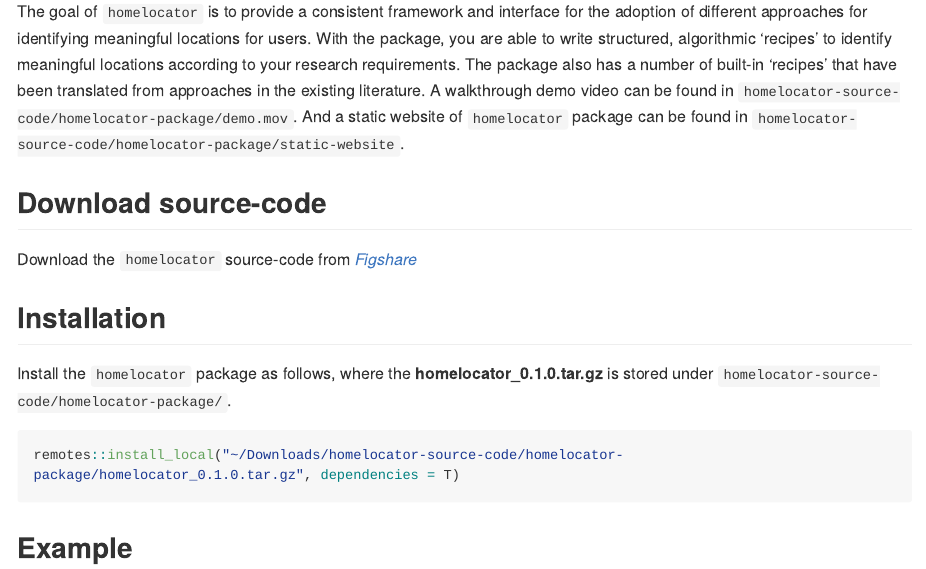
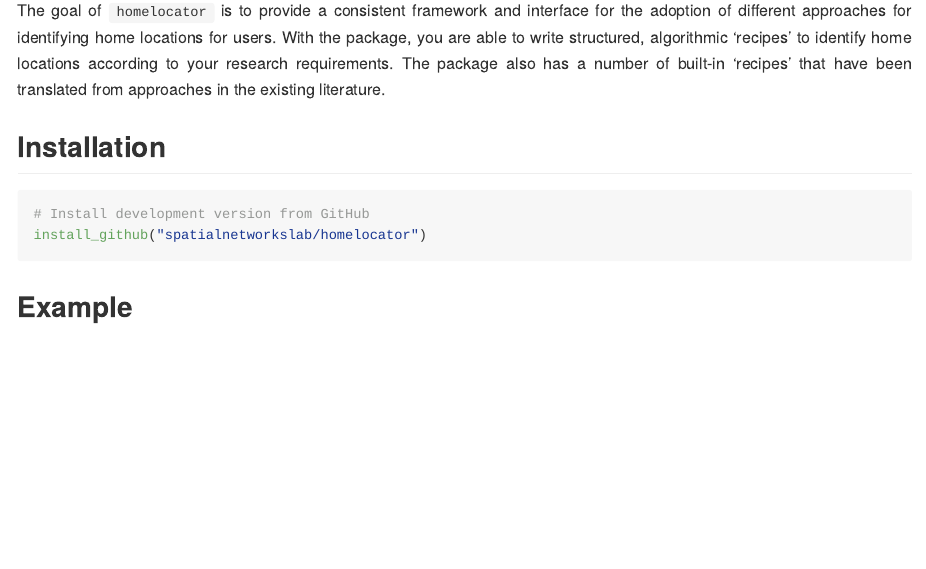
Before and after one commit to spatialnetworkslab/homelocator, an R Markdown document (README.Rmd): the page in a window 1100 px wide, from 180 px down. The pictures show the output file README.md that the author committed with the source, drawn offline in the style of GitHub; long lines of code are wrapped.

Commit message:
doc: update package installation

````diff
--- a/README.Rmd
+++ b/README.Rmd
@@ -1,7 +1,5 @@
 ---
 output: github_document
-editor_options:
-  chunk_output_type: console
 ---
 
 
@@ -16,4 +14,3 @@ knitr::opts_chunk$set(
 
 ## Overview
 
-The goal of `homelocator` is to provide a consistent framework and interface for the adoption of different approaches for identifying  meaningful locations for users. With the package, you are able to write structured, algorithmic 'recipes' to identify meaningful locations according to your research requirements. The package also has a number of built-in 'recipes' that have been translated from approaches in the existing literature. A walkthrough demo video can be found in `homelocator-source-code/homelocator-package/demo.mov`. And a static website of `homelocator` package can be found in `homelocator-source-code/homelocator-package/static-website`.
@@ -20,14 +18,12 @@ The goal of `homelocator` is to provide a consistent framework and interface for
+The goal of `homelocator` is to provide a consistent framework and interface for the adoption of different approaches for identifying home locations for users. With the package, you are able to write structured, algorithmic 'recipes' to identify home locations according to your research requirements. The package also has a number of built-in 'recipes' that have been translated from approaches in the existing literature.
+</div>
 
-## Download source-code
-
-Download the `homelocator` source-code from [_Figshare_](https://figshare.com/s/ce7b8bcfd2e6b44a5568)
 
 ## Installation
 
-Install the `homelocator` package as follows, where the **homelocator_0.1.0.tar.gz** is stored under `homelocator-source-code/homelocator-package/`.
-
 ``` r
-remotes::install_local("~/Downloads/homelocator-source-code/homelocator-package/homelocator_0.1.0.tar.gz", dependencies = T)
+# Install development version from GitHub
+install_github("spatialnetworkslab/homelocator")
 ```
 ## Example
 
````
Also changed, not shown: README.md, README.Rmd (1 more changed lines).
